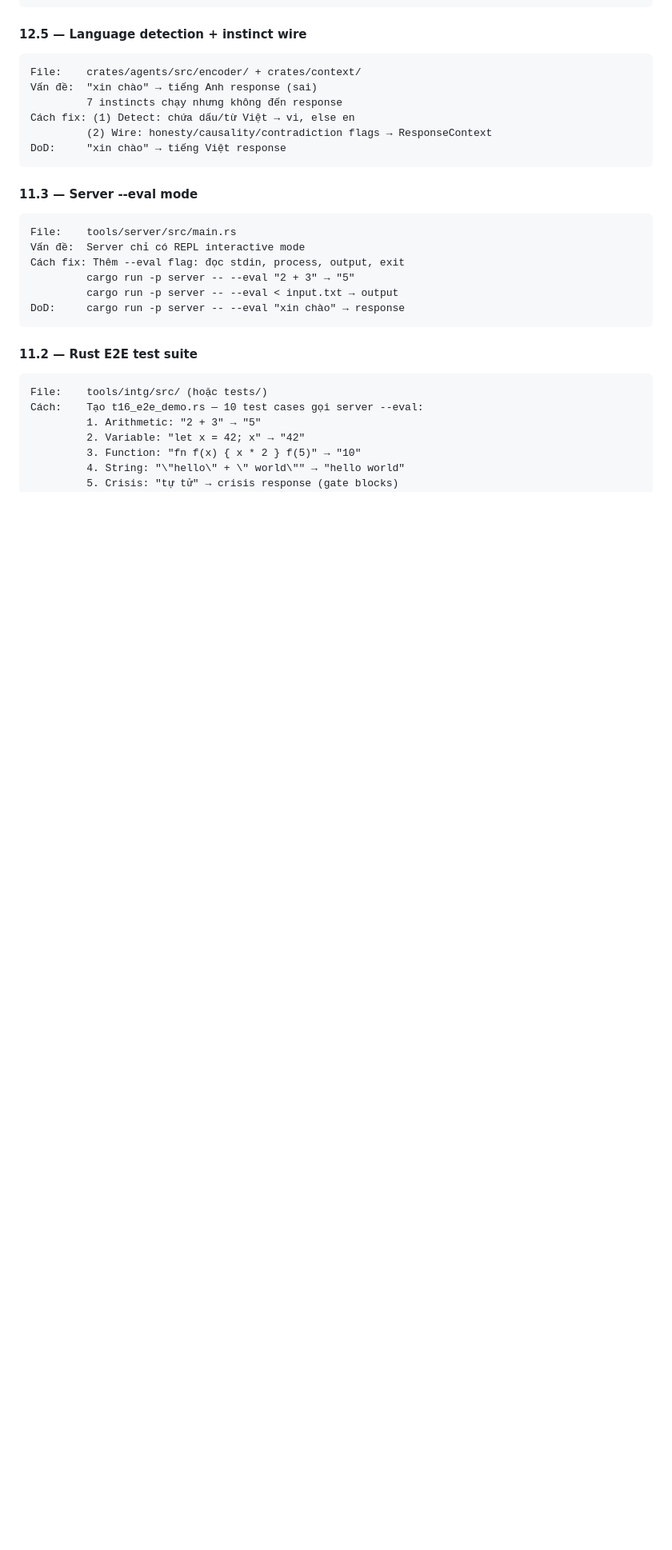
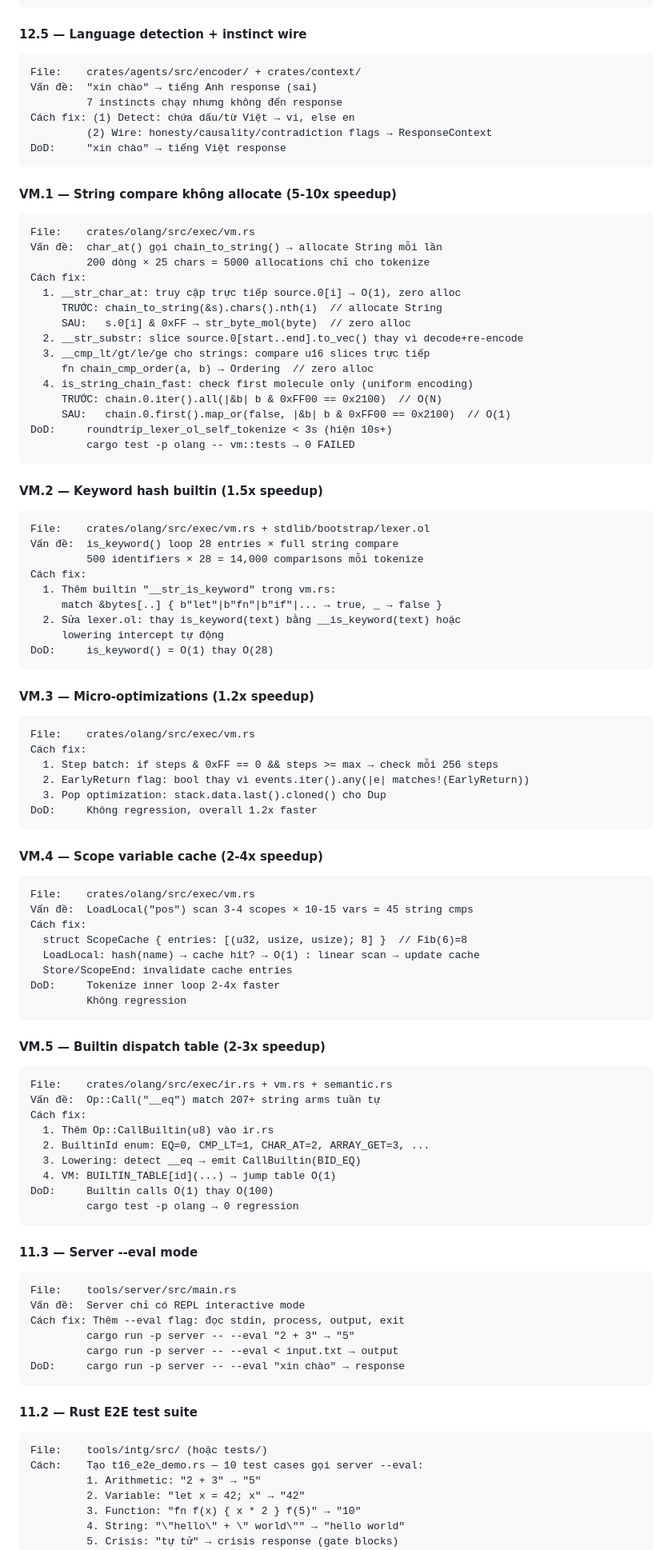
Before and after one commit to goldlotus1810/Origin, a Markdown page: TASKBOARD.md, the part around one of its changes. Shown at 80% size. GitHub-like rendering; blank space fills up the shorter version.

Commit message:
TASKBOARD: P2.0b DONE, add VM.1-8 optimization tasks
P2.0b: 28→6 failures fixed (PR #239). 6 remaining = VM perf timeout.
VM.1-8: New optimization tasks from PLAN_VM_OPTIMIZATION.md
  VM.1: String compare no-alloc (5-10x) — CLAIMED
  VM.2: Keyword hash builtin (1.5x)
  VM.3: Micro-opts (1.2x)
  VM.4: Scope variable cache (2-4x)
  VM.5: Builtin dispatch table (2-3x)
  VM.6: Small-chain SSO (2-3x)
  VM.7: KnowTree sampling (adaptive)
  VM.8: Bellman path optimization (φ⁻¹ discount)

Co-Authored-By: Claude Opus 4.6 (1M context) <noreply@anthropic.com>

````diff
--- a/TASKBOARD.md
+++ b/TASKBOARD.md
@@ -184,6 +192,73 @@ Cách fix: (1) Detect: chứa dấu/từ Việt → vi, else en
 DoD:     "xin chào" → tiếng Việt response
 ```
 
+#### VM.1 — String compare không allocate (5-10x speedup)
+```
+File:    crates/olang/src/exec/vm.rs
+Vấn đề:  char_at() gọi chain_to_string() → allocate String mỗi lần
+         200 dòng × 25 chars = 5000 allocations chỉ cho tokenize
+Cách fix:
+  1. __str_char_at: truy cập trực tiếp source.0[i] → O(1), zero alloc
+     TRƯỚC: chain_to_string(&s).chars().nth(i)  // allocate String
+     SAU:   s.0[i] & 0xFF → str_byte_mol(byte)  // zero alloc
+  2. __str_substr: slice source.0[start..end].to_vec() thay vì decode+re-encode
+  3. __cmp_lt/gt/le/ge cho strings: compare u16 slices trực tiếp
+     fn chain_cmp_order(a, b) → Ordering  // zero alloc
+  4. is_string_chain_fast: check first molecule only (uniform encoding)
+     TRƯỚC: chain.0.iter().all(|&b| b & 0xFF00 == 0x2100)  // O(N)
+     SAU:   chain.0.first().map_or(false, |&b| b & 0xFF00 == 0x2100)  // O(1)
+DoD:     roundtrip_lexer_ol_self_tokenize < 3s (hiện 10s+)
+         cargo test -p olang -- vm::tests → 0 FAILED
+```
+
+#### VM.2 — Keyword hash builtin (1.5x speedup)
+```
+File:    crates/olang/src/exec/vm.rs + stdlib/bootstrap/lexer.ol
+Vấn đề:  is_keyword() loop 28 entries × full string compare
+         500 identifiers × 28 = 14,000 comparisons mỗi tokenize
+Cách fix:
+  1. Thêm builtin "__str_is_keyword" trong vm.rs:
+     match &bytes[..] { b"let"|b"fn"|b"if"|... → true, _ → false }
+  2. Sửa lexer.ol: thay is_keyword(text) bằng __is_keyword(text) hoặc
+     lowering intercept tự động
+DoD:     is_keyword() = O(1) thay O(28)
+```
+
+#### VM.3 — Micro-optimizations (1.2x speedup)
+```
+File:    crates/olang/src/exec/vm.rs
+Cách fix:
+  1. Step batch: if steps & 0xFF == 0 && steps >= max → check mỗi 256 steps
+  2. EarlyReturn flag: bool thay vì events.iter().any(|e| matches!(EarlyReturn))
+  3. Pop optimization: stack.data.last().cloned() cho Dup
+DoD:     Không regression, overall 1.2x faster
+```
+
+#### VM.4 — Scope variable cache (2-4x speedup)
+```
+File:    crates/olang/src/exec/vm.rs
+Vấn đề:  LoadLocal("pos") scan 3-4 scopes × 10-15 vars = 45 string cmps
+Cách fix:
+  struct ScopeCache { entries: [(u32, usize, usize); 8] }  // Fib(6)=8
+  LoadLocal: hash(name) → cache hit? → O(1) : linear scan → update cache
+  Store/ScopeEnd: invalidate cache entries
+DoD:     Tokenize inner loop 2-4x faster
+         Không regression
+```
+
+#### VM.5 — Builtin dispatch table (2-3x speedup)
+```
+File:    crates/olang/src/exec/ir.rs + vm.rs + semantic.rs
+Vấn đề:  Op::Call("__eq") match 207+ string arms tuần tự
+Cách fix:
+  1. Thêm Op::CallBuiltin(u8) vào ir.rs
+  2. BuiltinId enum: EQ=0, CMP_LT=1, CHAR_AT=2, ARRAY_GET=3, ...
+  3. Lowering: detect __eq → emit CallBuiltin(BID_EQ)
+  4. VM: BUILTIN_TABLE[id](...) → jump table O(1)
+DoD:     Builtin calls O(1) thay O(100)
+         cargo test -p olang → 0 regression
+```
+
 #### 11.3 — Server --eval mode
 ```
 File:    tools/server/src/main.rs
````
Also changed, not shown: other parts of TASKBOARD.md (+9 -1 lines).
